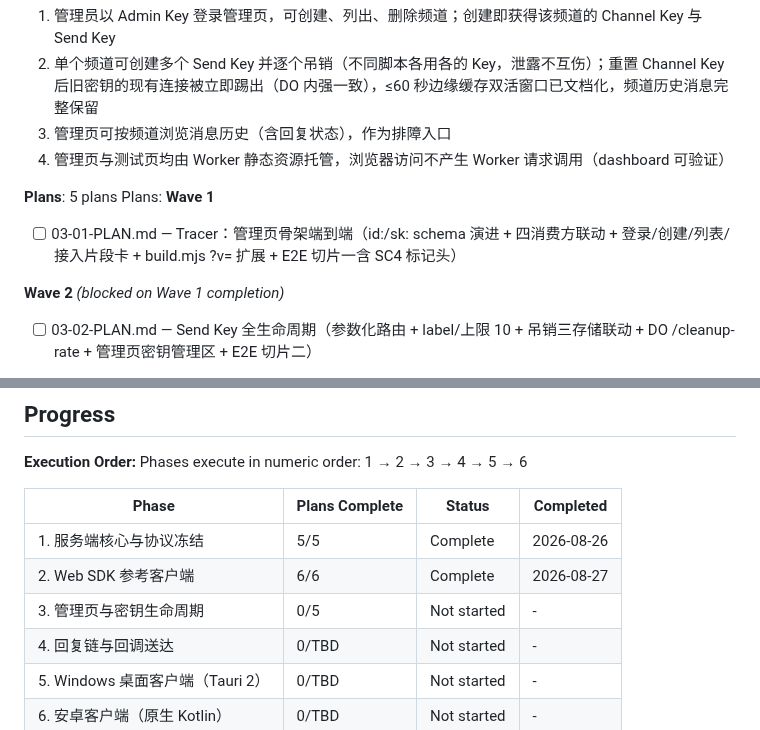
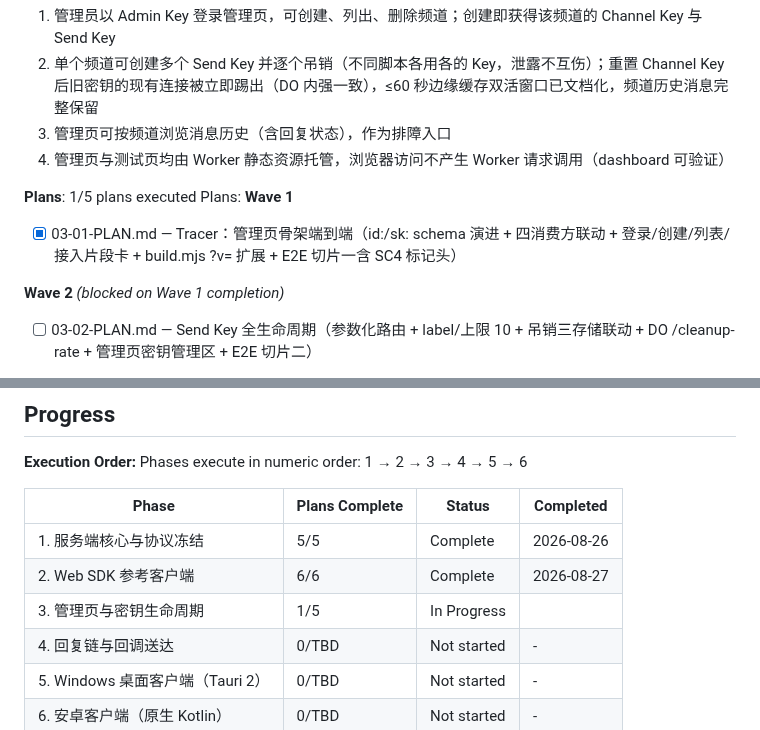
Before and after one commit to alkaid176/Pushhub, a Markdown page: .planning/ROADMAP.md, 2 parts joined by grey strips. GitHub-like rendering.

```diff
--- a/.planning/ROADMAP.md
+++ b/.planning/ROADMAP.md
@@ -112,11 +112,11 @@ Plans:
   3. 管理页可按频道浏览消息历史（含回复状态），作为排障入口
   4. 管理页与测试页均由 Worker 静态资源托管，浏览器访问不产生 Worker 请求调用（dashboard 可验证）
 
-**Plans**: 5 plans
+**Plans**: 1/5 plans executed
 Plans:
 **Wave 1**
 
-- [ ] 03-01-PLAN.md — Tracer：管理页骨架端到端（id:/sk: schema 演进 + 四消费方联动 + 登录/创建/列表/接入片段卡 + build.mjs ?v= 扩展 + E2E 切片一含 SC4 标记头）
+- [x] 03-01-PLAN.md — Tracer：管理页骨架端到端（id:/sk: schema 演进 + 四消费方联动 + 登录/创建/列表/接入片段卡 + build.mjs ?v= 扩展 + E2E 切片一含 SC4 标记头）
 
 **Wave 2** *(blocked on Wave 1 completion)*
 
@@ -197,7 +197,7 @@ Phases execute in numeric order: 1 → 2 → 3 → 4 → 5 → 6
 |-------|----------------|--------|-----------|
 | 1. 服务端核心与协议冻结 | 5/5 | Complete    | 2026-08-26 |
 | 2. Web SDK 参考客户端 | 6/6 | Complete    | 2026-08-27 |
-| 3. 管理页与密钥生命周期 | 0/5 | Not started | - |
+| 3. 管理页与密钥生命周期 | 1/5 | In Progress|  |
 | 4. 回复链与回调送达 | 0/TBD | Not started | - |
 | 5. Windows 桌面客户端（Tauri 2） | 0/TBD | Not started | - |
 | 6. 安卓客户端（原生 Kotlin） | 0/TBD | Not started | - |
```
Also changed, not shown: .planning/STATE.md (+9 -9 lines).
